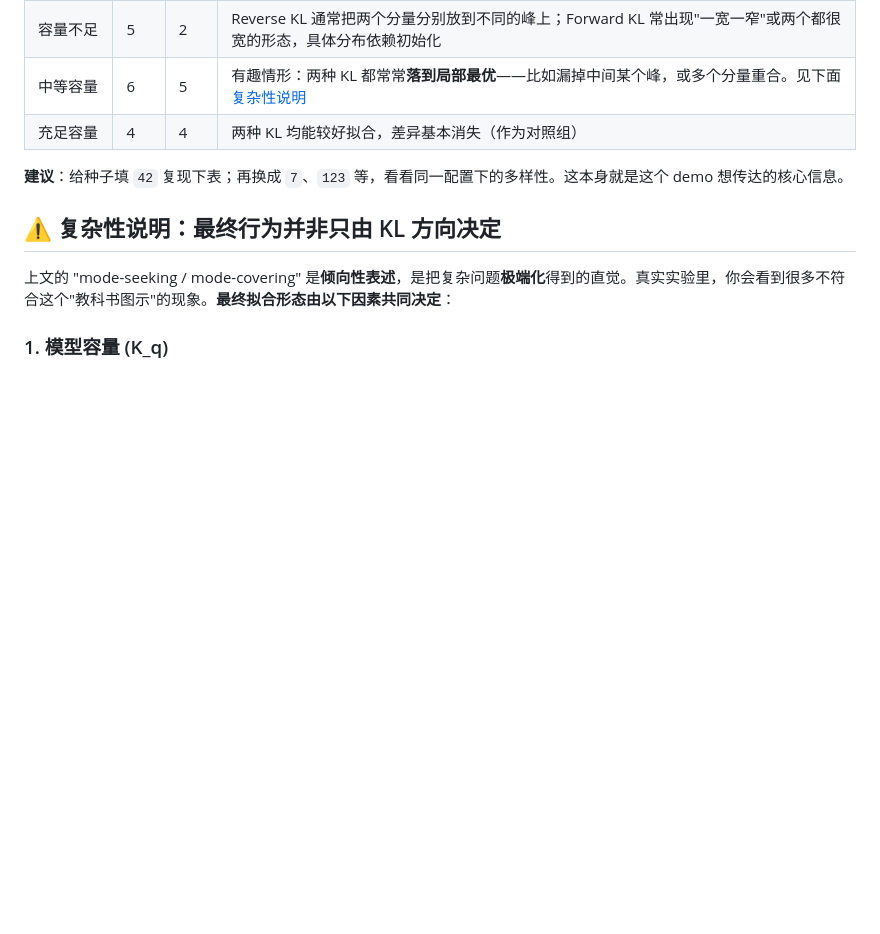
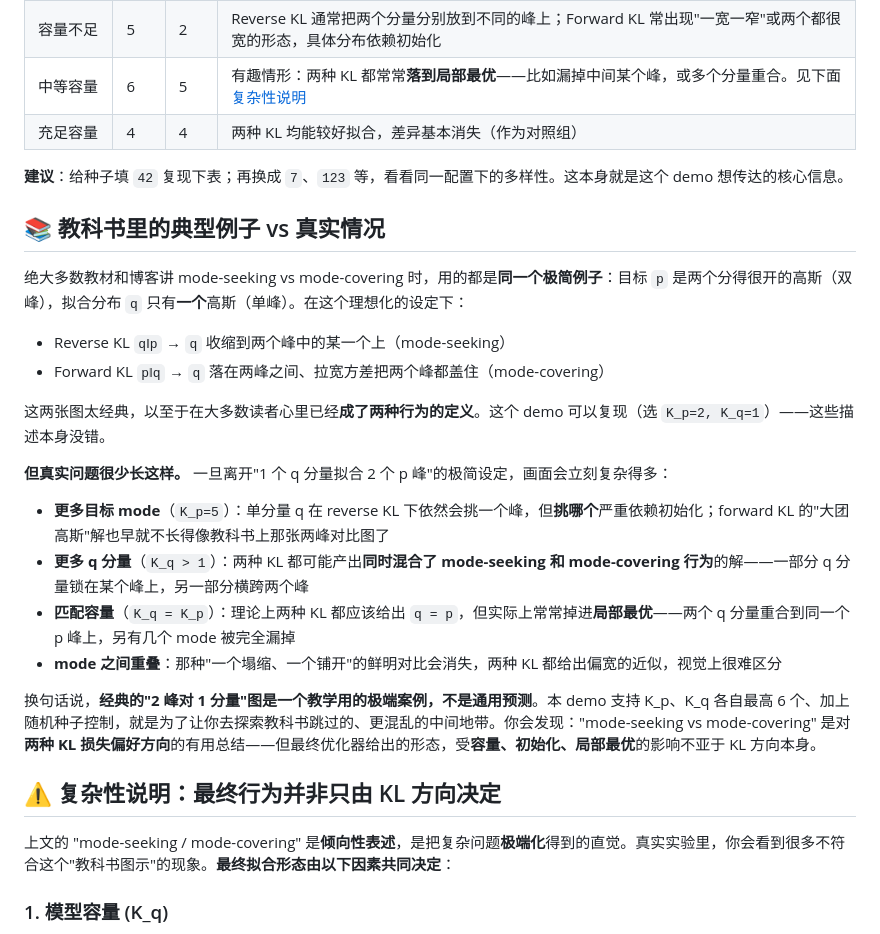
Before and after one commit to pobooo/reverse-vs-forward-kl-viz, a Markdown page: README.zh-CN.md, the part around the change. Rendered like a GitHub page; blank space fills up the shorter version.

```diff
--- a/README.zh-CN.md
+++ b/README.zh-CN.md
@@ -52,6 +52,24 @@ Thinking Machines 那篇博客的核心论点是：LLM 蒸馏该用**在策略 (
 | 充足容量 | 4 | 4 | 两种 KL 均能较好拟合，差异基本消失（作为对照组） |
 
 **建议**：给种子填 `42` 复现下表；再换成 `7`、`123` 等，看看同一配置下的多样性。这本身就是这个 demo 想传达的核心信息。
+
+## 📚 教科书里的典型例子 vs 真实情况
+
+绝大多数教材和博客讲 mode-seeking vs mode-covering 时，用的都是**同一个极简例子**：目标 `p` 是两个分得很开的高斯（双峰），拟合分布 `q` 只有**一个**高斯（单峰）。在这个理想化的设定下：
+
+- Reverse KL `q‖p` → `q` 收缩到两个峰中的某一个上（mode-seeking）
+- Forward KL `p‖q` → `q` 落在两峰之间、拉宽方差把两个峰都盖住（mode-covering）
+
+这两张图太经典，以至于在大多数读者心里已经**成了两种行为的定义**。这个 demo 可以复现（选 `K_p=2, K_q=1`）——这些描述本身没错。
+
+**但真实问题很少长这样。** 一旦离开"1 个 q 分量拟合 2 个 p 峰"的极简设定，画面会立刻复杂得多：
+
+- **更多目标 mode**（`K_p=5`）：单分量 q 在 reverse KL 下依然会挑一个峰，但**挑哪个**严重依赖初始化；forward KL 的"大团高斯"解也早就不长得像教科书上那张两峰对比图了
+- **更多 q 分量**（`K_q > 1`）：两种 KL 都可能产出**同时混合了 mode-seeking 和 mode-covering 行为**的解——一部分 q 分量锁在某个峰上，另一部分横跨两个峰
+- **匹配容量**（`K_q = K_p`）：理论上两种 KL 都应该给出 `q = p`，但实际上常常掉进**局部最优**——两个 q 分量重合到同一个 p 峰上，另有几个 mode 被完全漏掉
+- **mode 之间重叠**：那种"一个塌缩、一个铺开"的鲜明对比会消失，两种 KL 都给出偏宽的近似，视觉上很难区分
+
+换句话说，**经典的"2 峰对 1 分量"图是一个教学用的极端案例，不是通用预测**。本 demo 支持 K_p、K_q 各自最高 6 个、加上随机种子控制，就是为了让你去探索教科书跳过的、更混乱的中间地带。你会发现："mode-seeking vs mode-covering" 是对**两种 KL 损失偏好方向**的有用总结——但最终优化器给出的形态，受**容量、初始化、局部最优**的影响不亚于 KL 方向本身。
 
 ## ⚠ 复杂性说明：最终行为并非只由 KL 方向决定
 
```
Also changed, not shown: README.md (+18 -0 lines).
